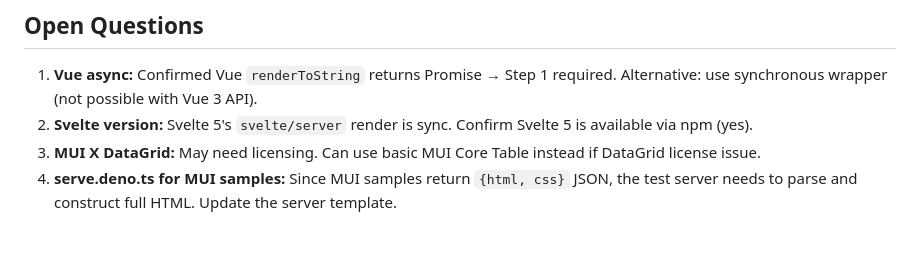
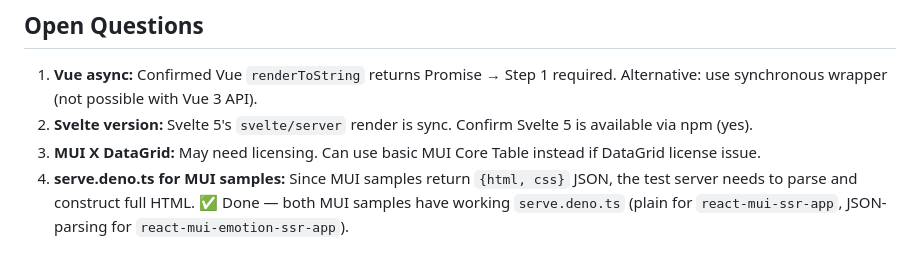
Before and after one commit to mdesantis/ssr-deno, a Markdown page: plans/new-samples.md, the part around the change. Rendered like a GitHub page.

```diff
--- a/plans/new-samples.md
+++ b/plans/new-samples.md
@@ -313,4 +313,4 @@ end
 1. **Vue async:** Confirmed Vue `renderToString` returns Promise → Step 1 required. Alternative: use synchronous wrapper (not possible with Vue 3 API).
 2. **Svelte version:** Svelte 5's `svelte/server` render is sync. Confirm Svelte 5 is available via npm (yes).
 3. **MUI X DataGrid:** May need licensing. Can use basic MUI Core Table instead if DataGrid license issue.
-4. **serve.deno.ts for MUI samples:** Since MUI samples return `{html, css}` JSON, the test server needs to parse and construct full HTML. Update the server template.
+4. **serve.deno.ts for MUI samples:** Since MUI samples return `{html, css}` JSON, the test server needs to parse and construct full HTML. ✅ Done — both MUI samples have working `serve.deno.ts` (plain for `react-mui-ssr-app`, JSON-parsing for `react-mui-emotion-ssr-app`).
```
Also changed, not shown: CHANGELOG.md (+5 -0 lines).
